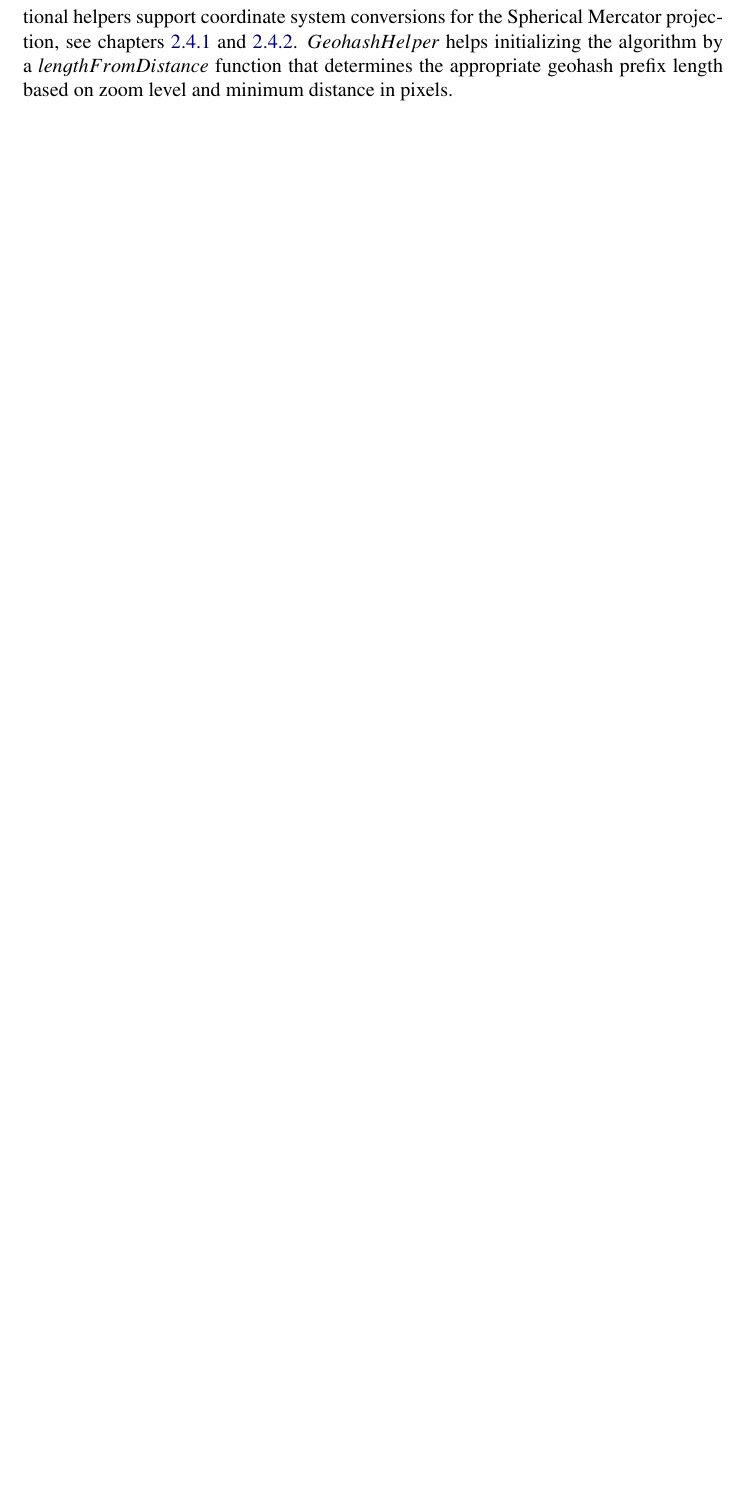
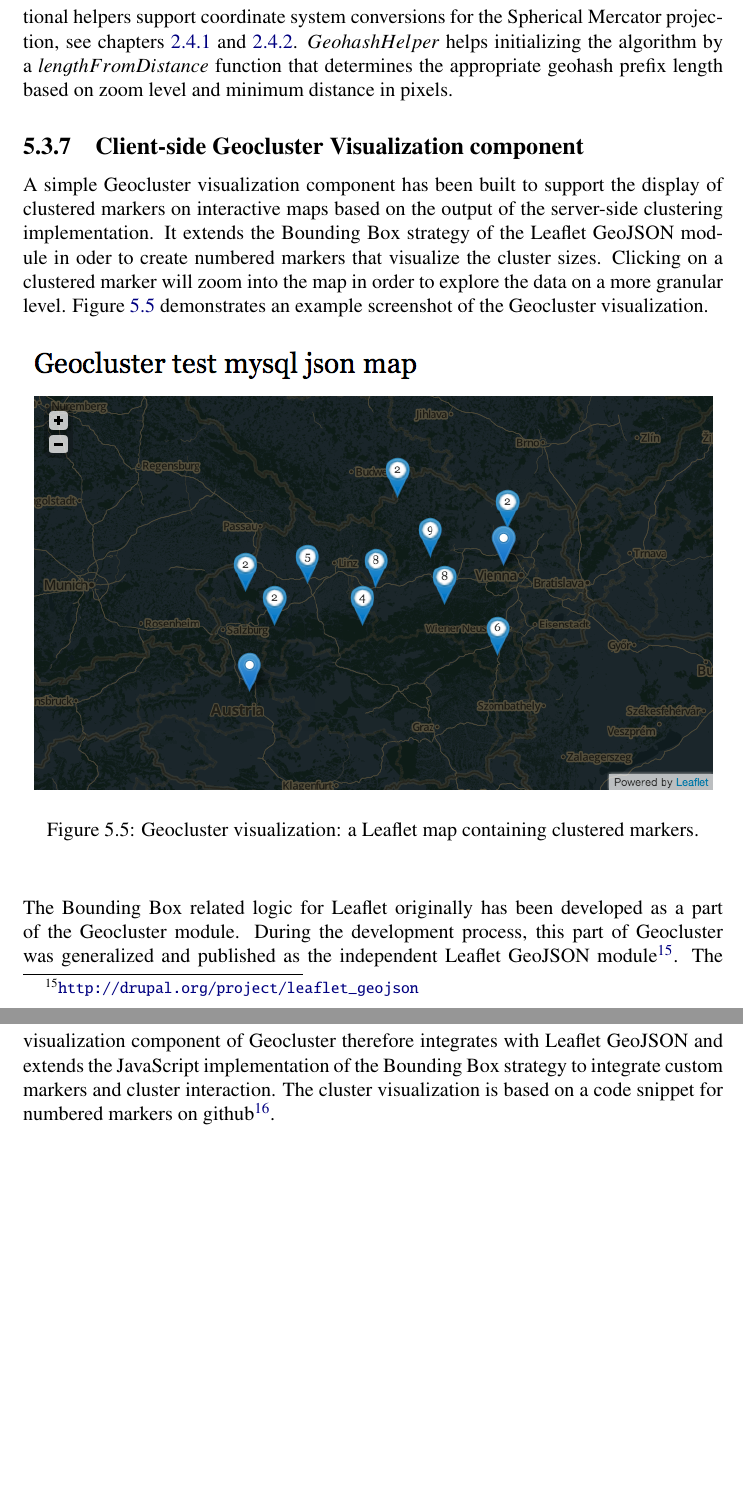
Before and after one commit to dasjo/Geocluster-thesis, a LaTeX thesis (thesis-dabernig.tex, which reads chapters/05c_architecture_implementation.tex): part of page 62 of 72 before the commit and two parts of pages 62 and 63 of 74 after it, the two joined at a grey line, cut so that both start at the same text, the shorter picture padded with empty space. Compiled offline with pdfLaTeX.

Commit message:
Added visualization impl.

```diff
--- a/chapters/05c_architecture_implementation.tex
+++ b/chapters/05c_architecture_implementation.tex
@@ -162,3 +162,19 @@ A custom search service class $GeoclusterSearchApiSolrService$ has been defined
 \end{itemize}
 
 Two helper classes support the clustering task. $GeoclusterHelper$ provides a set of geospatial PHP functions to in order to calculate the distance between two points on the map in pixels based on the zoom resolution and the haversine formula\footnote{\url{http://en.wikipedia.org/wiki/Haversine_formula}}. Additional helpers support coordinate system conversions for the Spherical Mercator projection, see chapters \ref{chapter:coordinates} and \ref{chapter:projections}. $GeohashHelper$ helps initializing the algorithm by a $lengthFromDistance$ function that determines the appropriate geohash prefix length based on zoom level and minimum distance in pixels.
+
+
+\subsection{Client-side Geocluster Visualization component}
+
+A simple Geocluster visualization component has been built to support the display of clustered markers on interactive maps based on the output of the server-side clustering implementation. It extends the Bounding Box strategy of the Leaflet GeoJSON module in oder to create numbered markers that visualize the cluster sizes. Clicking on a clustered marker will zoom into the map in order to explore the data on a more granular level. Figure \ref{fig:geocluster-visualiation} demonstrates an example screenshot of the Geocluster visualization.
+
+\begin{figure}[h]
+  \begin{center}
+    \includegraphics[width=1\textwidth]{figures/geocluster_visualization.png}
+    \caption{Geocluster visualization: a Leaflet map containing clustered markers.}
+    \label{fig:geocluster-visualiation}
+  \end{center}
+\end{figure}
+
+
+The Bounding Box related logic for Leaflet originally has been developed as a part of the Geocluster module. During the development process, this part of Geocluster was generalized and published as the independent Leaflet GeoJSON module\footnote{\url{http://drupal.org/project/leaflet_geojson}}. The visualization component of Geocluster therefore integrates with Leaflet GeoJSON and extends the JavaScript implementation of the Bounding Box strategy to integrate custom markers and cluster interaction. The cluster visualization is based on a code snippet for numbered markers on github\footnote{\url{https://gist.github.com/comp615/2288108}}.
```
Also changed, not shown: chapters/07_conclusions_outlook.tex (+7 -1 lines), figures/geocluster_visualization.png (added).
